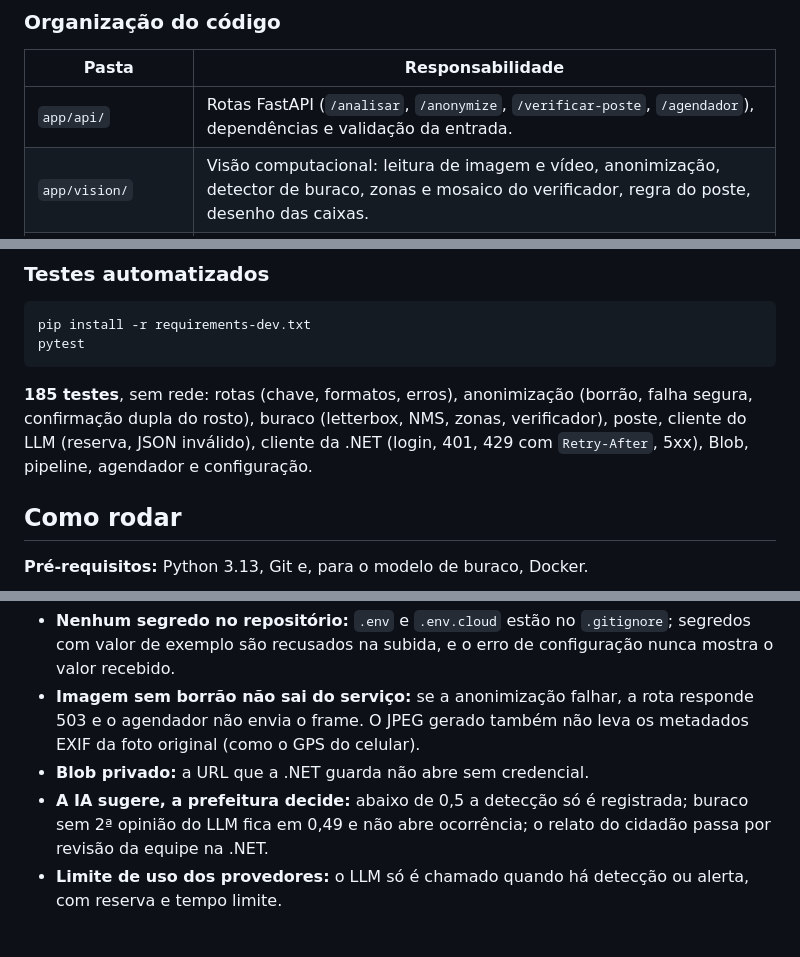
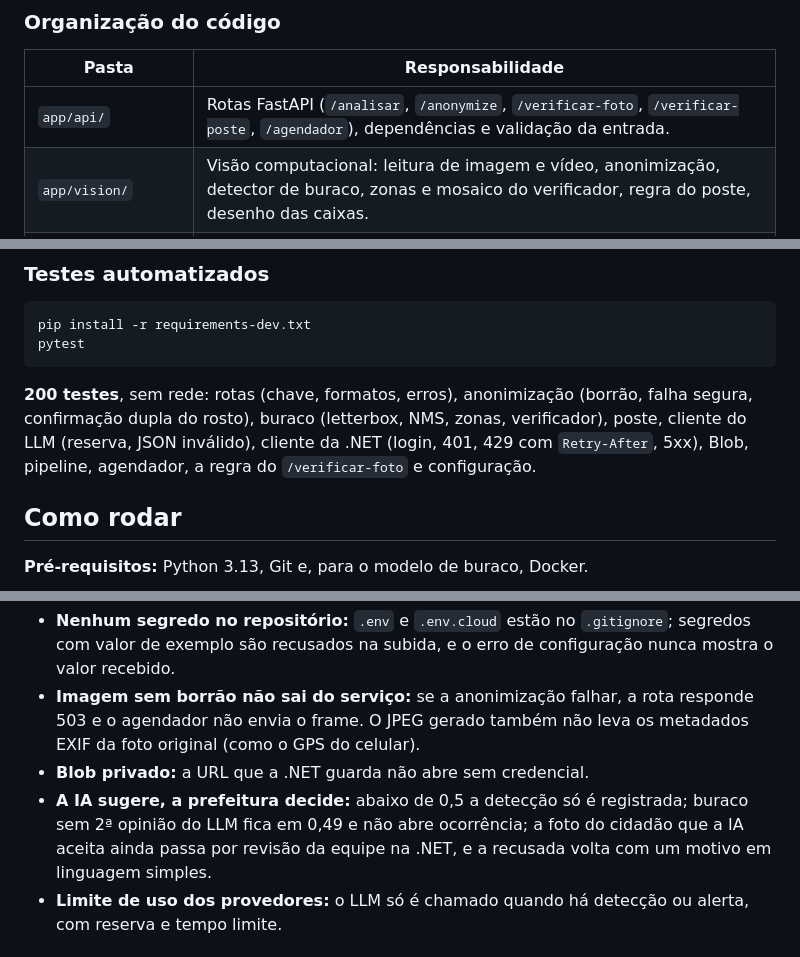
Before and after one commit to FIAP-2026-GS2/gs2-ia-iot, a Markdown page: README.md, 3 parts joined by grey strips. Rendered like a GitHub page.

````diff
--- a/README.md
+++ b/README.md
@@ -58,7 +59,7 @@ Python, do FastAPI e do .NET.
 
 | Pasta | Responsabilidade |
 |---|---|
-| `app/api/` | Rotas FastAPI (`/analisar`, `/anonymize`, `/verificar-poste`, `/agendador`), dependências e validação da entrada. |
+| `app/api/` | Rotas FastAPI (`/analisar`, `/anonymize`, `/verificar-foto`, `/verificar-poste`, `/agendador`), dependências e validação da entrada. |
 | `app/vision/` | Visão computacional: leitura de imagem e vídeo, anonimização, detector de buraco, zonas e mosaico do verificador, regra do poste, desenho das caixas. |
 | `app/llm/` | Cliente do LLM no padrão OpenAI (principal + reserva) e os prompts. |
 | `app/analysis.py` | Orquestra os cenários de um frame e junta as detecções, com plano B sem LLM. |
@@ -197,9 +245,9 @@ pip install -r requirements-dev.txt
 pytest
 ```
 
-**185 testes**, sem rede: rotas (chave, formatos, erros), anonimização (borrão, falha segura, confirmação dupla
+**200 testes**, sem rede: rotas (chave, formatos, erros), anonimização (borrão, falha segura, confirmação dupla
 do rosto), buraco (letterbox, NMS, zonas, verificador), poste, cliente do LLM (reserva, JSON inválido), cliente
-da .NET (login, 401, 429 com `Retry-After`, 5xx), Blob, pipeline, agendador e configuração.
+da .NET (login, 401, 429 com `Retry-After`, 5xx), Blob, pipeline, agendador, a regra do `/verificar-foto` e configuração.
 
 ## Como rodar
 
@@ -259,7 +307,8 @@ environment variables*) e espera o `/health` responder.
   envia o frame. O JPEG gerado também não leva os metadados EXIF da foto original (como o GPS do celular).
 - **Blob privado:** a URL que a .NET guarda não abre sem credencial.
 - **A IA sugere, a prefeitura decide:** abaixo de 0,5 a detecção só é registrada; buraco sem 2ª opinião do LLM
-  fica em 0,49 e não abre ocorrência; o relato do cidadão passa por revisão da equipe na .NET.
+  fica em 0,49 e não abre ocorrência; a foto do cidadão que a IA aceita ainda passa por revisão da equipe na
+  .NET, e a recusada volta com um motivo em linguagem simples.
 - **Limite de uso dos provedores:** o LLM só é chamado quando há detecção ou alerta, com reserva e tempo limite.
 
 ## Limitações e melhorias futuras
````
Also changed, not shown: other parts of README.md (+52 -4 lines), docs/arquitetura.png, 1 other file.
